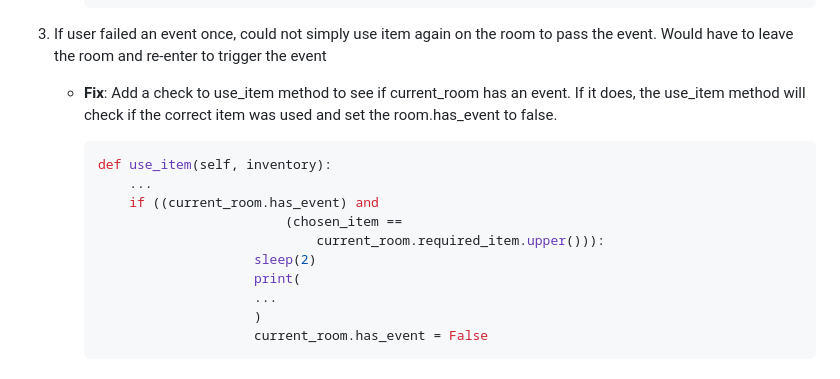
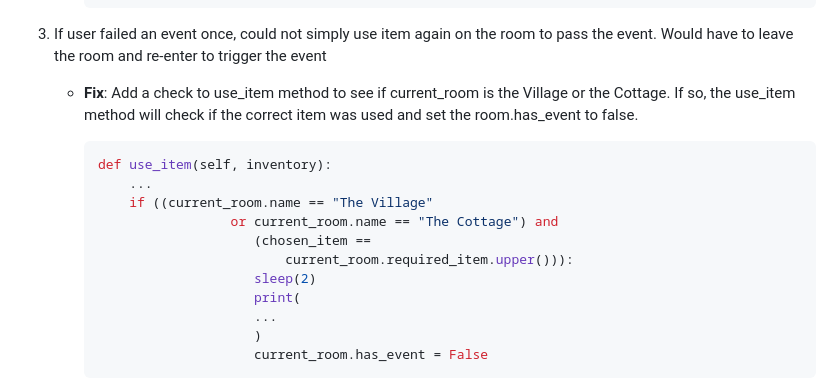
Before and after one commit to EndaMagennis/escape-the-wood, a Markdown page: README.md, the part around the change. Drawn GitHub-style.

````diff
--- a/README.md
+++ b/README.md
@@ -236,14 +236,15 @@ The logic of the game is a loop. While the player is "alive" they are continuall
 
 1. If user failed an event once, could not simply use item again on the room to pass the event. Would have to leave the room and re-enter to trigger the event
 
-    - **Fix**: Add a check to use_item method to see if current_room has an event. If it does, the use_item method will check if the correct item was used and set the room.has_event to false.
+    - **Fix**: Add a check to use_item method to see if current_room is the Village or the Cottage. If so, the use_item method will check if the correct item was used and set the room.has_event to false.
 
         ```python
         def use_item(self, inventory):
             ...
-            if ((current_room.has_event) and
-                                (chosen_item ==
-                                    current_room.required_item.upper())):
+            if ((current_room.name == "The Village"
+                         or current_room.name == "The Cottage") and
+                            (chosen_item ==
+                                current_room.required_item.upper())):
                             sleep(2)
                             print(
                             ...
````
